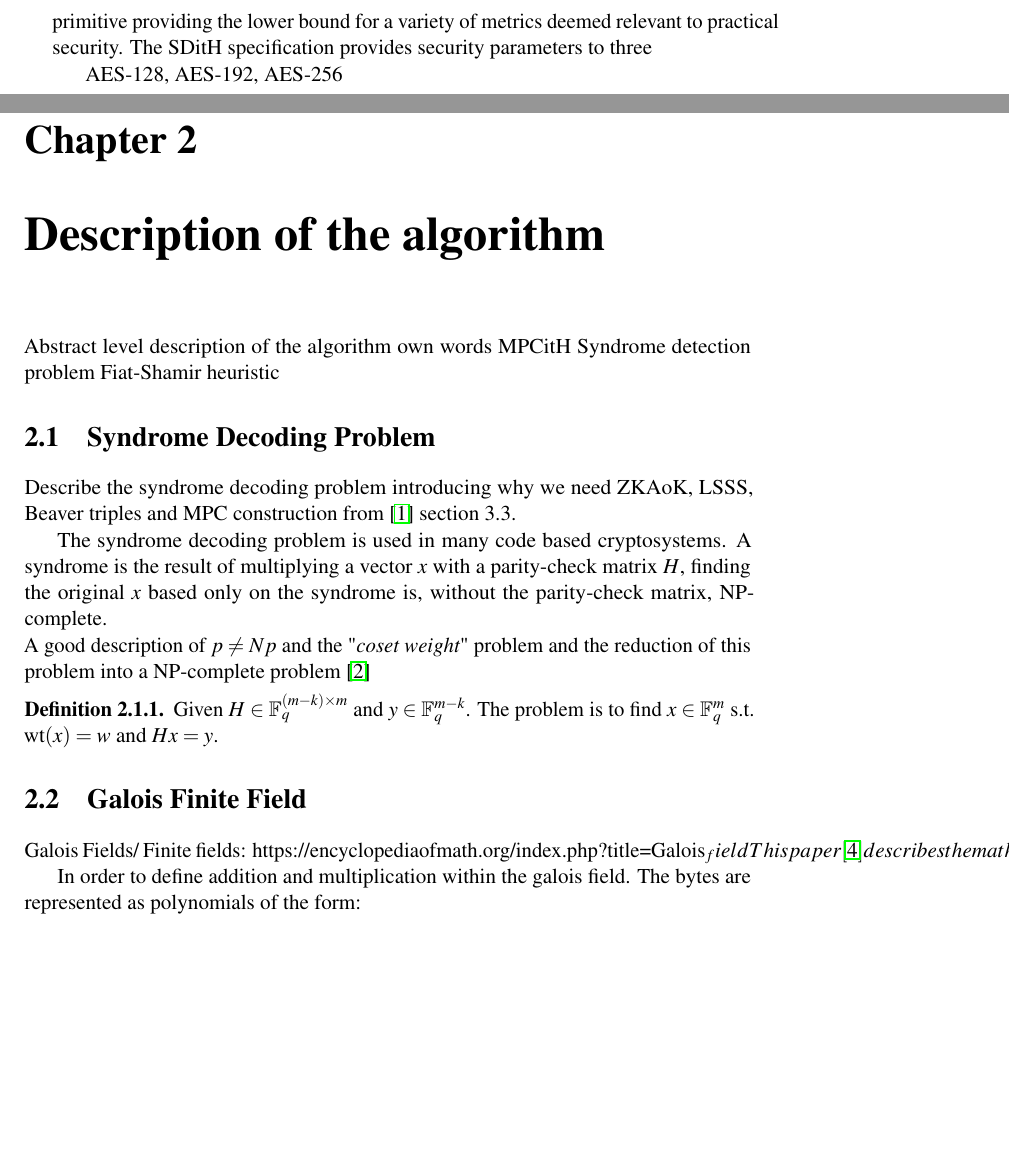
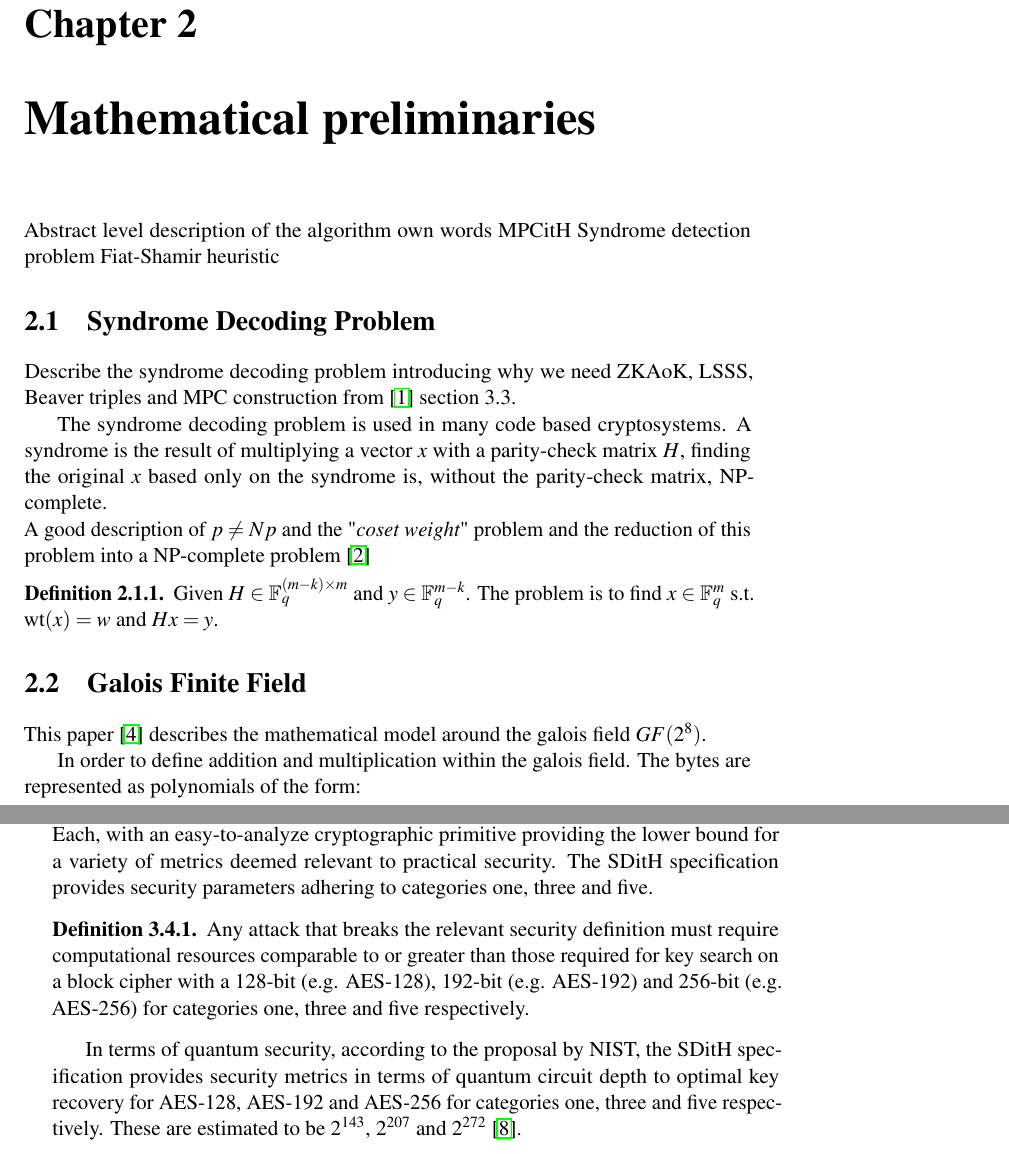
Before and after one commit to Mactherobot/sdith-rust, a LaTeX thesis (project/template.tex): two parts of pages 12 and 13 of 31 before the commit and two parts of pages 13 and 20 of 31 after it, joined at a grey line, cut so that both start at the same text, the shorter picture padded with empty space. Compiled offline with pdfLaTeX.

Commit message:
quicksave

```diff
--- a/project/template.tex
+++ b/project/template.tex
@@ -98,17 +98,9 @@ In 1994, the discovery of Shor's algorithm~\cite{shor1997}, provided a polynomia
 
 In 2016, the National Institute of Standards and Technology (NIST), known for standardizing cryptographic primitives like AES and SHA, initiated a call for quantum resistant public-key cryptosystems~\cite{nistcall}. This let to the standardization of three signature schemes, namely Dilithium~\cite{ducas2018crystals}, Falcon~\cite{fouque2018falcon} and SPHINCS+~\cite{bernstein2019sphincs+}. All three of the schemes are based on the hardness of structured lattice problems. This has led to the most recent call in 2022 for additional quantum resistant signature schemes based on different assumptions to diversify the standards available for the future.
 
-
-\subsection{NIST security evaluation}
-\label{sec:nistsec}
-
-With the development of new quantum algorithms and unknowns in the capacities of the future quantum computers, there remain large uncertaintanties in estimating the security of the algorithms. To combat these uncertaintanties, NIST proposes to define the security of submissions in a range of categories. Each, with an easy-to-analyze primitive providing the lower bound for a variety of metrics deemed relevant to practical security. The SDitH specification provides security parameters to three
-
-AES-128, AES-192, AES-256
-
 %%%%%%%%%%%%%%%%%%%%%%%%%%%%%%%%%%%%%%%%%%%%%%%%%%%%%%%%%%%%%%%%%%%%%%%
 
-\chapter{Description of the algorithm}
+\chapter{Mathematical preliminaries}
 \label{ch:desc}
 
 Abstract level description of the algorithm own words
@@ -134,20 +126,17 @@ A good description of \textbf{$p \neq Np$} and the "\textit{coset weight}" probl
 
 \section{Galois Finite Field}
 \label{sec:gf256}
-Galois Fields/ Finite fields: https://encyclopediaofmath.org/index.php?title=Galois_field
 This paper \cite{brownadvanced} describes the mathematical model around the galois field $GF(2^8)$.
 
 In order to define addition and multiplication within the galois field. The bytes are represented as polynomials of the form:
 \begin{equation}
-
   \label{eq:poly}
   p(x) = p_7x^7 + p_6x^6 + p_5x^5 + p_4x^4 + p_3x^3 + p_2x^2 + p_1x + p_0
 \end{equation}
 This gives a representation of the byte: ${00011101}$ to be:
 \begin{equation}
-
   \label{eq:example_poly}
-   00011101 = p_4x^4 + p_3x^3 + p_2x^2 + p_0
+  00011101 = p_4x^4 + p_3x^3 + p_2x^2 + p_0
 \end{equation}
 
 
@@ -387,3 +376,15 @@ EUF-CMA: unforgability against chosen message attacks
 
 Random $pk$, and ask signature oracle to sign messages $(m_1, ..., m_r)$, then forge $m, \sigma$ s.t. $\sigma$ is a valid signature for $m$ for $pk$
 
+
+\subsection{NIST security evaluation}
+\label{sec:nistsec}
+
+With the development of new quantum algorithms and unknowns in the capacities of the future quantum computers, there remain large uncertaintanties in estimating the security of the algorithms. To combat these uncertaintanties, NIST proposed for the 2022 stadardization effort, to define the security of submissions in a range of five categories. Each, with an easy-to-analyze cryptographic primitive providing the lower bound for a variety of metrics deemed relevant to practical security. The SDitH specification provides security parameters adhering to categories one, three and five.
+
+\begin{definition}
+  \label{def:nistsec}
+  Any attack that breaks the relevant security definition must require computational resources comparable to or greater than those required for key search on a block cipher with a 128-bit (e.g. AES-128), 192-bit (e.g. AES-192) and 256-bit (e.g. AES-256) for categories one, three and five respectively.
+\end{definition}
+
+In terms of quantum security, according to the proposal by NIST, the SDitH specification provides security metrics in terms of quantum circuit depth to optimal key recovery for AES-128, AES-192 and AES-256 for categories one, three and five respectively. These are estimated to be $2^{143}$, $2^{207}$ and $2^{272}$ \cite{nistcall}.
```
Also changed, not shown: project/notes.md (+3 -1 lines), project/template.tex (18 more changed lines).
